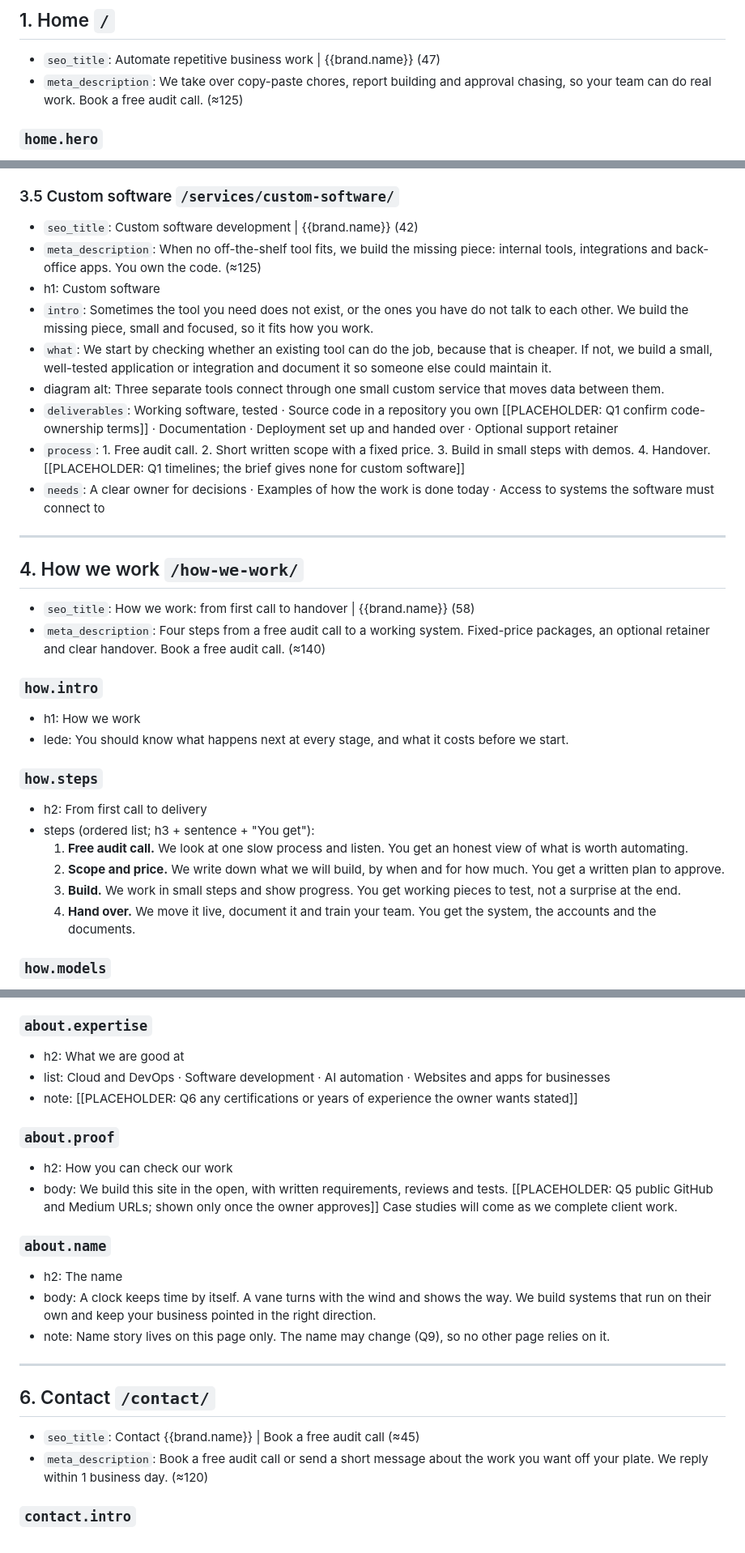
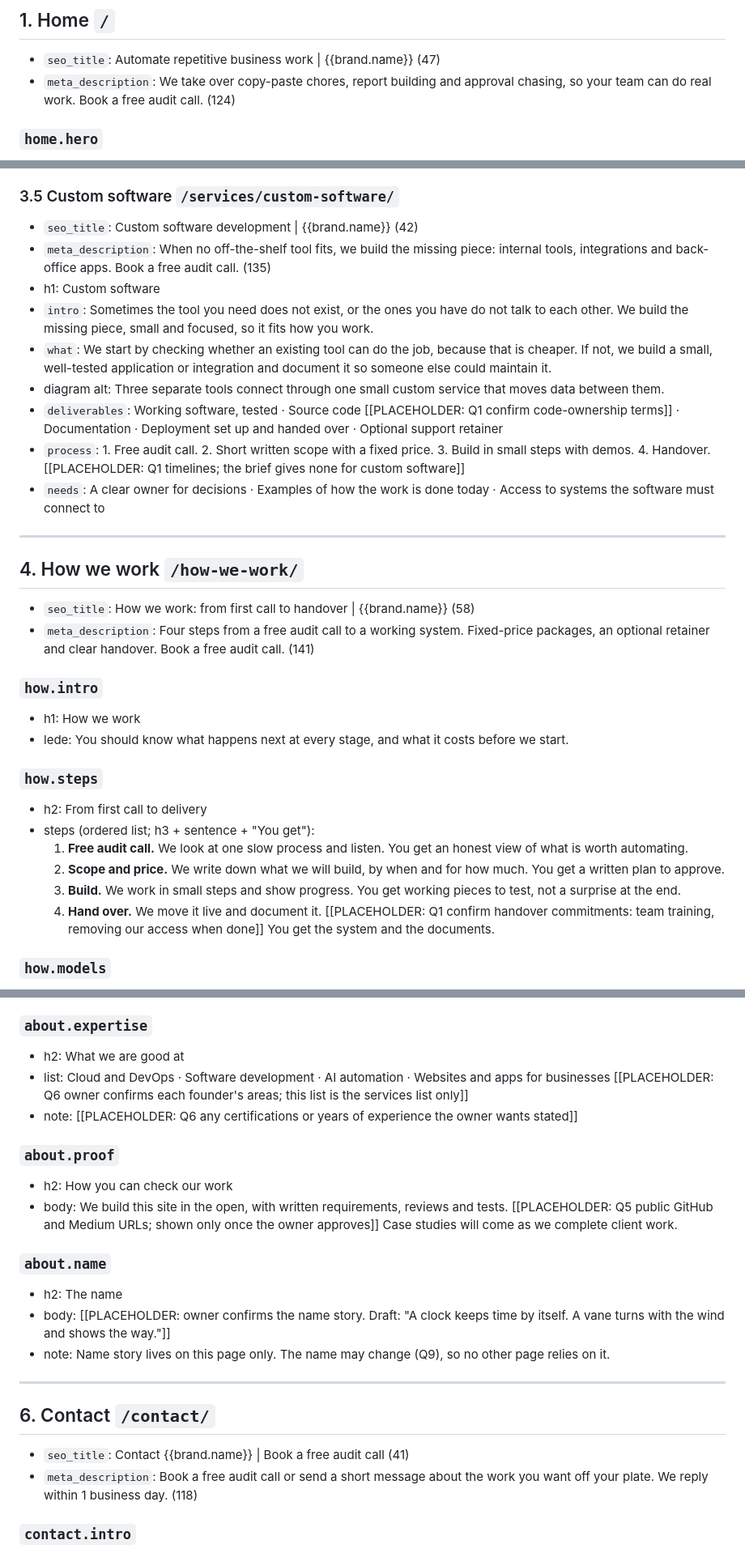
Before and after one commit to clockvane/website, a Markdown page: docs/content/copy-deck.md, 3 parts joined by grey strips. Shown at 81% size. Drawn GitHub-style.

Commit message:
docs(content): address product-owner review on copy deck
Agent-Role: content-writer

Co-Authored-By: Claude Sonnet 5.5 <noreply@anthropic.com>

```diff
--- a/docs/content/copy-deck.md
+++ b/docs/content/copy-deck.md
@@ -48,7 +48,7 @@ Order matters: automation and cloud lead, the website follows as the easy first
 ## 1. Home `/`
 
 - `seo_title`: Automate repetitive business work | {{brand.name}}  (47)
-- `meta_description`: We take over copy-paste chores, report building and approval chasing, so your team can do real work. Book a free audit call.  (≈125)
+- `meta_description`: We take over copy-paste chores, report building and approval chasing, so your team can do real work. Book a free audit call.  (124)
 
 ### `home.hero`
 - h1: We automate the boring work in your business
@@ -196,12 +196,12 @@ Shared structure (FR-6): `intro`, `what`, `deliverables`, `process`, `needs`, pl
 
 ### 3.5 Custom software `/services/custom-software/`
 - `seo_title`: Custom software development | {{brand.name}}  (42)
-- `meta_description`: When no off-the-shelf tool fits, we build the missing piece: internal tools, integrations and back-office apps. You own the code.  (≈125)
+- `meta_description`: When no off-the-shelf tool fits, we build the missing piece: internal tools, integrations and back-office apps. Book a free audit call.  (135)
 - h1: Custom software
 - `intro`: Sometimes the tool you need does not exist, or the ones you have do not talk to each other. We build the missing piece, small and focused, so it fits how you work.
 - `what`: We start by checking whether an existing tool can do the job, because that is cheaper. If not, we build a small, well-tested application or integration and document it so someone else could maintain it.
 - diagram alt: Three separate tools connect through one small custom service that moves data between them.
-- `deliverables`: Working software, tested · Source code in a repository you own [[PLACEHOLDER: Q1 confirm code-ownership terms]] · Documentation · Deployment set up and handed over · Optional support retainer
+- `deliverables`: Working software, tested · Source code [[PLACEHOLDER: Q1 confirm code-ownership terms]] · Documentation · Deployment set up and handed over · Optional support retainer
 - `process`: 1. Free audit call. 2. Short written scope with a fixed price. 3. Build in small steps with demos. 4. Handover. [[PLACEHOLDER: Q1 timelines; the brief gives none for custom software]]
 - `needs`: A clear owner for decisions · Examples of how the work is done today · Access to systems the software must connect to
 
@@ -210,7 +210,7 @@ Shared structure (FR-6): `intro`, `what`, `deliverables`, `process`, `needs`, pl
 ## 4. How we work `/how-we-work/`
 
 - `seo_title`: How we work: from first call to handover | {{brand.name}}  (58)
-- `meta_description`: Four steps from a free audit call to a working system. Fixed-price packages, an optional retainer and clear handover. Book a free audit call.  (≈140)
+- `meta_description`: Four steps from a free audit call to a working system. Fixed-price packages, an optional retainer and clear handover. Book a free audit call.  (141)
 
 ### `how.intro`
 - h1: How we work
@@ -222,7 +222,7 @@ Shared structure (FR-6): `intro`, `what`, `deliverables`, `process`, `needs`, pl
   1. **Free audit call.** We look at one slow process and listen. You get an honest view of what is worth automating.
   2. **Scope and price.** We write down what we will build, by when and for how much. You get a written plan to approve.
   3. **Build.** We work in small steps and show progress. You get working pieces to test, not a surprise at the end.
-  4. **Hand over.** We move it live, document it and train your team. You get the system, the accounts and the documents.
+  4. **Hand over.** We move it live and document it. [[PLACEHOLDER: Q1 confirm handover commitments: team training, removing our access when done]] You get the system and the documents.
 
 ### `how.models`
 - h2: How we engage
@@ -264,7 +264,7 @@ Shared structure (FR-6): `intro`, `what`, `deliverables`, `process`, `needs`, pl
 
 ### `about.expertise`
 - h2: What we are good at
-- list: Cloud and DevOps · Software development · AI automation · Websites and apps for businesses
+- list: Cloud and DevOps · Software development · AI automation · Websites and apps for businesses [[PLACEHOLDER: Q6 owner confirms each founder's areas; this list is the services list only]]
 - note: [[PLACEHOLDER: Q6 any certifications or years of experience the owner wants stated]]
 
 ### `about.proof`
@@ -273,15 +273,15 @@ Shared structure (FR-6): `intro`, `what`, `deliverables`, `process`, `needs`, pl
 
 ### `about.name`
 - h2: The name
-- body: A clock keeps time by itself. A vane turns with the wind and shows the way. We build systems that run on their own and keep your business pointed in the right direction.
+- body: [[PLACEHOLDER: owner confirms the name story. Draft: "A clock keeps time by itself. A vane turns with the wind and shows the way."]]
 - note: Name story lives on this page only. The name may change (Q9), so no other page relies on it.
 
 ---
 
 ## 6. Contact `/contact/`
 
-- `seo_title`: Contact {{brand.name}} | Book a free audit call  (≈45)
-- `meta_description`: Book a free audit call or send a short message about the work you want off your plate. We reply within 1 business day.  (≈120)
+- `seo_title`: Contact {{brand.name}} | Book a free audit call  (41)
+- `meta_description`: Book a free audit call or send a short message about the work you want off your plate. We reply within 1 business day.  (118)
 
 ### `contact.intro`
 - h1: Tell us what you want off your plate
```
Also changed, not shown: other parts of docs/content/copy-deck.md (+13 -12 lines).
